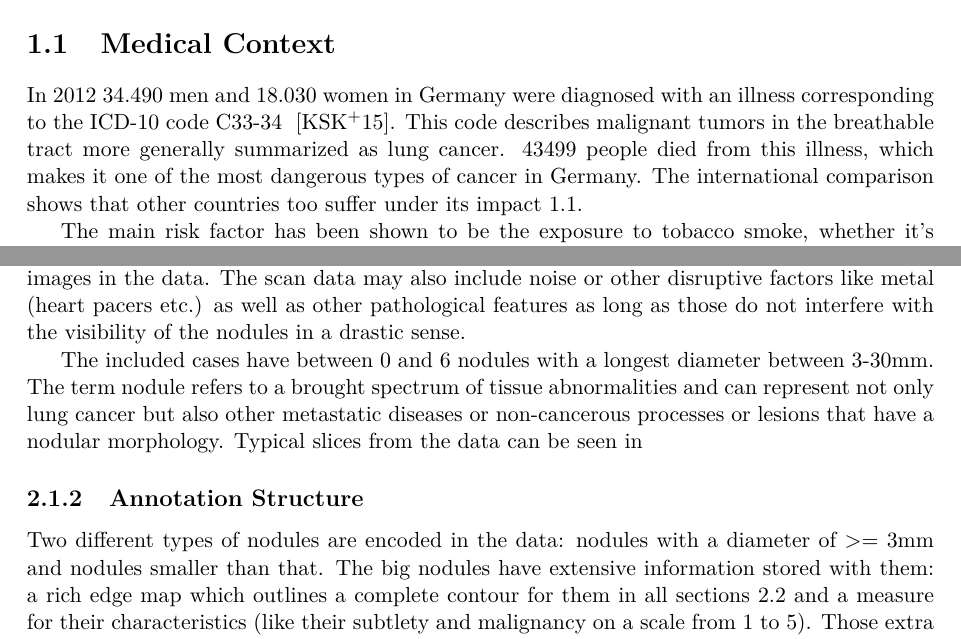
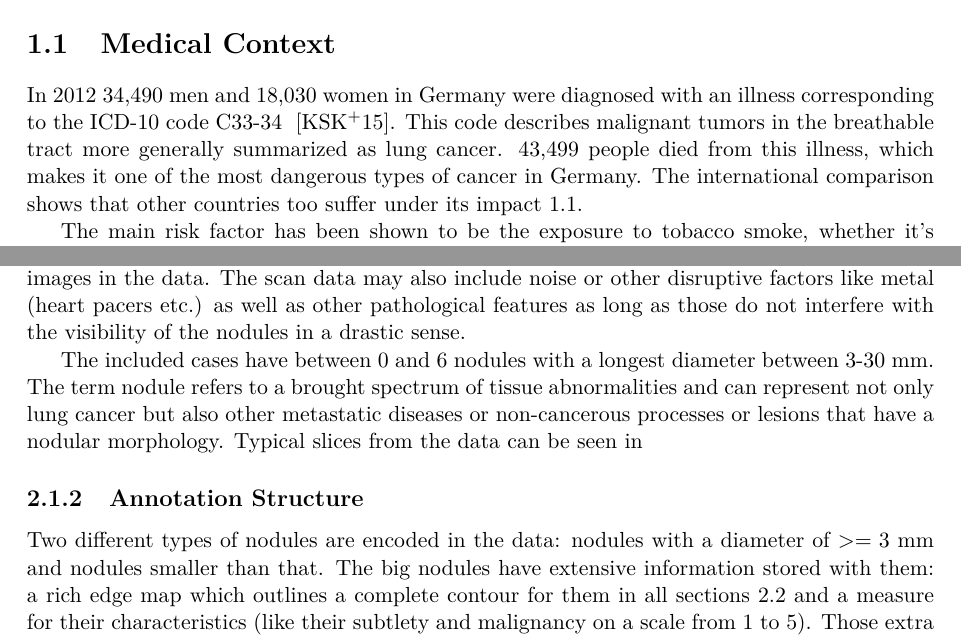
Before and after one commit to AndreaSuckro/acts, a LaTeX thesis (doc/Thesis.tex, which reads doc/chapters/01introduction.tex, doc/chapters/02data.tex): two parts of pages 4 and 10 of 26, joined at a grey line, cut so that both start at the same text. Compiled offline with pdfLaTeX.

Commit message:
adding small changes to fix typos

```diff
--- a/doc/Thesis.tex
+++ b/doc/Thesis.tex
@@ -43,7 +43,7 @@
 %\loadglsentries{glossary_and_acronyms}
 
 \institute{Institute of Cognitive Science}
-\workgroup{Biologically oriented Computer Vision Group}
+\workgroup{Biologically Oriented Computer Vision Group}
 \title{Nodule Detection in Lung CT Scans with Deep Learning}
 \author{Andrea Suckro}
 \city{Osnabrück}
--- a/doc/chapters/01introduction.tex
+++ b/doc/chapters/01introduction.tex
@@ -8,7 +8,7 @@
 This master thesis centers around the automated detection of nodules in lung region CT scans. The introduction will cover the medical context necessary to understand the problem and motivate the use of deep neural networks to assist in the task of nodule detection. It also explains the structure of the thesis and gives an overview about the sections to come.
 
 \section{Medical Context}
-In 2012 34.490 men and 18.030 women in Germany were diagnosed with an illness corresponding to the ICD-10 code C33-34 \cite{koch2015krebs}. This code describes malignant tumors in the breathable tract more generally summarized as lung cancer. 43499 people died from this illness, which makes it one of the most dangerous types of cancer in Germany. The international comparison shows that other countries too suffer under its impact \ref{fig:cancInt}.
+In 2012 34,490 men and 18,030 women in Germany were diagnosed with an illness corresponding to the ICD-10 code C33-34 \cite{koch2015krebs}. This code describes malignant tumors in the breathable tract more generally summarized as lung cancer. 43,499 people died from this illness, which makes it one of the most dangerous types of cancer in Germany. The international comparison shows that other countries too suffer under its impact \ref{fig:cancInt}.
 
 \begin{figure}[ht]
 \includegraphics[width=\textwidth]{cancerInternational.png}
--- a/doc/chapters/02data.tex
+++ b/doc/chapters/02data.tex
@@ -11,9 +11,9 @@ The dataset contains a folder for each patient. These folders contain a full che
 \subsection{Scan Data Structure}
 DICOM (abbreviation for Digital Imaging and COmmunications in Medicine) is a file format for storing medical images with for the use case relevant meta information. It is not only used for CT scans but also for radiography, ultrasonography and MRI data. It was initially introduced by the American College of Radiology (ACR) and National Electrical Manufacturers Association (NEMA) under the name ACR/NEMA 300 in 1985, but further redefined and finally in the third version released under the name DICOM in 1993\cite{pianykh2008}.
 
-The cases that scans are provided for in the dataset fullfill certain criteria. The CT scans are exclusively of the lung only and do not contain other body parts or organs. The  reconstruction interval and collimation are kept at $<3mm$. This means that there are differences in the resolution of the scan data (naturally through the different equipment used during recording), but that it is limited with an upper bound. Still one can find patients with 124-529 recorded images in the data. The scan data may also include noise or other disruptive factors like metal (heart pacers etc.) as well as other pathological features as long as those do not interfere with the visibility of the nodules in a drastic sense.
+The cases that scans are provided for in the dataset fullfill certain criteria. The CT scans are exclusively of the lung only and do not contain other body parts or organs. The  reconstruction interval and collimation are kept at $<3$mm. This means that there are differences in the resolution of the scan data (naturally through the different equipment used during recording), but that it is limited with an upper bound. Still one can find patients with 124-529 recorded images in the data. The scan data may also include noise or other disruptive factors like metal (heart pacers etc.) as well as other pathological features as long as those do not interfere with the visibility of the nodules in a drastic sense.
 
-The included cases have between 0 and 6 nodules with a longest diameter between 3-30mm. The term nodule refers to a brought spectrum of tissue abnormalities and can represent not only lung cancer but also other metastatic diseases or non-cancerous processes or lesions that have a nodular morphology. Typical slices from the data can be seen in
+The included cases have between 0 and 6 nodules with a longest diameter between 3-30 mm. The term nodule refers to a brought spectrum of tissue abnormalities and can represent not only lung cancer but also other metastatic diseases or non-cancerous processes or lesions that have a nodular morphology. Typical slices from the data can be seen in
 
 \begin{figure}[!tbp]
 \centering
@@ -28,7 +28,7 @@ The included cases have between 0 and 6 nodules with a longest diameter between
 \end{figure}
 
 \subsection{Annotation Structure}
-Two different types of nodules are encoded in the data: nodules with a diameter of $>=$ 3mm and nodules smaller than that. The big nodules have extensive information stored with them: a rich edge map which outlines a complete contour for them in all sections \ref{fig:bigNod} and a measure for their characteristics (like their subtlety and malignancy on a scale from 1 to 5). Those extra information have not been used in the learning process for this thesis.
+Two different types of nodules are encoded in the data: nodules with a diameter of $>=3$ mm and nodules smaller than that. The big nodules have extensive information stored with them: a rich edge map which outlines a complete contour for them in all sections \ref{fig:bigNod} and a measure for their characteristics (like their subtlety and malignancy on a scale from 1 to 5). Those extra information have not been used in the learning process for this thesis.
 
 \lstset{
   language=XML,
```
